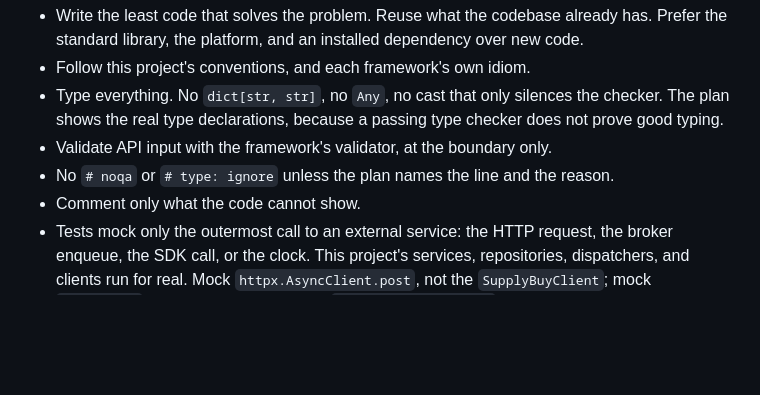
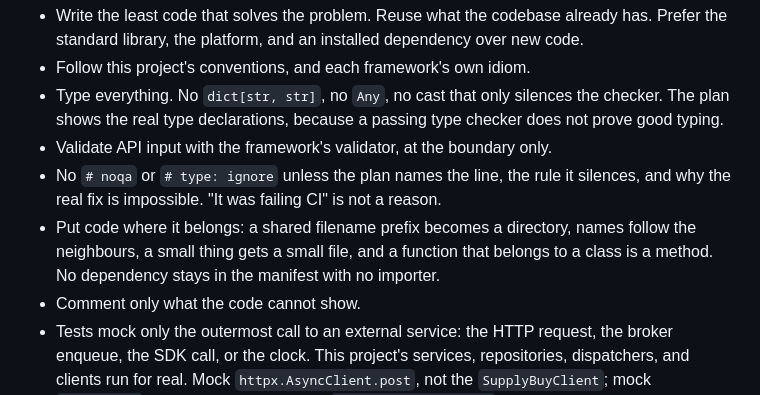
Before and after one commit to ybarsotti/dotfiles, a Markdown page: dot_claude/commands/simple-plan.md, the part around the change. Rendered like a GitHub page; blank space fills up the shorter version.

Commit message:
feat(agent-skills): enforce layout, naming and dead-dependency rules end to end
The six checks added to deep-review only caught a problem after the code existed.
They now also shape the plan and gate its review, so the same rule applies at
every stage instead of arriving as late rework.

simple-plan gains rule 11, which makes the plan state where each file, name and
function goes, and rule 12, which forbids leaving a dependency in the manifest
with no importer. Rule 5 now demands the silenced rule be named: "it was failing
CI" is the problem, not a reason.

deep-plan's project-developer reviewer gained the matching hard rules. Its lens
covered naming alone, so a plan could pass review while putting a method outside
its class or reaching for a lint escape.

simple-plan's own review phase needed no change: it already hands the reviewer
references/constraints.md and rejects a plan that breaks any rule in it.

```diff
--- a/dot_claude/commands/simple-plan.md
+++ b/dot_claude/commands/simple-plan.md
@@ -49,7 +49,11 @@ form:
   plan shows the real type declarations, because a passing type checker does not prove good
   typing.
 - Validate API input with the framework's validator, at the boundary only.
-- No `# noqa` or `# type: ignore` unless the plan names the line and the reason.
+- No `# noqa` or `# type: ignore` unless the plan names the line, the rule it silences, and
+  why the real fix is impossible. "It was failing CI" is not a reason.
+- Put code where it belongs: a shared filename prefix becomes a directory, names follow the
+  neighbours, a small thing gets a small file, and a function that belongs to a class is a
+  method. No dependency stays in the manifest with no importer.
 - Comment only what the code cannot show.
 - Tests mock only the outermost call to an external service: the HTTP request, the broker
   enqueue, the SDK call, or the clock. This project's services, repositories, dispatchers,
```
Also changed, not shown: 2 other files.
